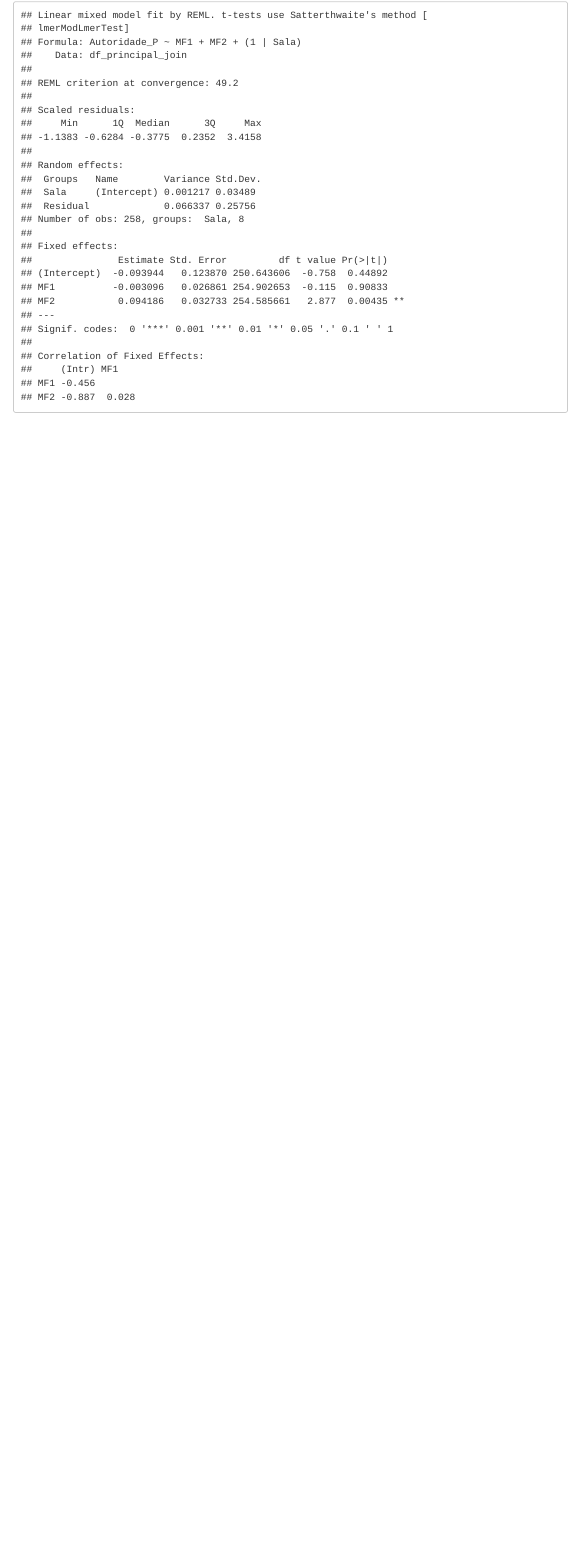
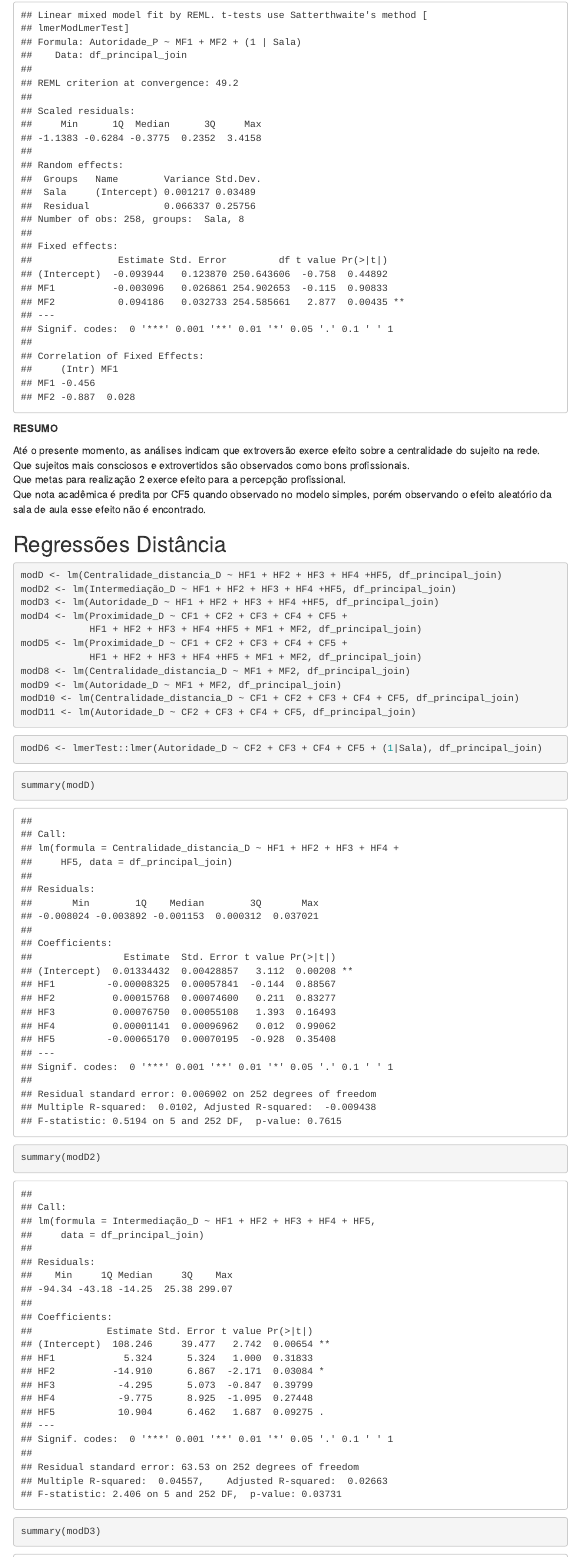
Before and after one commit to Eddac/Analise_TESE, an R Markdown document (Tese_marck.Rmd): the page in a window 1100 px wide, from 5930 px down before the commit and from 7260 px down after it, so that both start at the same text. Rendered offline with R 4.5, knitr and Pandoc, with nearby package versions; code that draws random numbers runs with fixed seeds of ours; some code elsewhere in the file could not run offline; menus at the side of the page are left out.

Commit message:
Update Tese_marck.Rmd

````diff
--- a/Tese_marck.Rmd
+++ b/Tese_marck.Rmd
@@ -1443,3 +1466,35 @@ summary(modP11)
 summary(modP6)
 summary(modP7)
 ```
+
+**RESUMO**
+
+Até o presente momento, as análises indicam que extroversão exerce efeito sobre a centralidade do sujeito na rede.
+Que sujeitos mais consciosos e extrovertidos são observados como bons profissionais.
+Que metas para realização 2 exerce efeito para a percepção profissional.
+Que nota acadêmica é predita por CF5 quando observado no modelo simples, porém observando o efeito aleatório da sala de aula esse efeito não é encontrado.
+
+## Regressões Distância
+
+```{r}
+modD <- lm(Centralidade_distancia_D ~ HF1 + HF2 + HF3 + HF4 +HF5, df_principal_join)
+modD2 <- lm(Intermediação_D ~ HF1 + HF2 + HF3 + HF4 +HF5, df_principal_join)
+modD3 <- lm(Autoridade_D ~ HF1 + HF2 + HF3 + HF4 +HF5, df_principal_join)
+modD4 <- lm(Proximidade_D ~ CF1 + CF2 + CF3 + CF4 + CF5 +
+            HF1 + HF2 + HF3 + HF4 +HF5 + MF1 + MF2, df_principal_join)
+modD5 <- lm(Proximidade_D ~ CF1 + CF2 + CF3 + CF4 + CF5 +
+            HF1 + HF2 + HF3 + HF4 +HF5 + MF1 + MF2, df_principal_join)
+modD8 <- lm(Centralidade_distancia_D ~ MF1 + MF2, df_principal_join)
+modD9 <- lm(Autoridade_D ~ MF1 + MF2, df_principal_join)
+modD10 <- lm(Centralidade_distancia_D ~ CF1 + CF2 + CF3 + CF4 + CF5, df_principal_join)
+modD11 <- lm(Autoridade_D ~ CF2 + CF3 + CF4 + CF5, df_principal_join)
+```
+
+```{r}
+modD6 <- lmerTest::lmer(Autoridade_D ~ CF2 + CF3 + CF4 + CF5 + (1|Sala), df_principal_join)
+```
+
+```{r}
+summary(modD)
+summary(modD2)
+summary(modD3)
@@ -1445,0 +1509,3 @@ summary(modP7)
+```{r}
+summary(modD6)
+```
````
Also changed, not shown: Tese_marck.Rmd (47 more changed lines).
